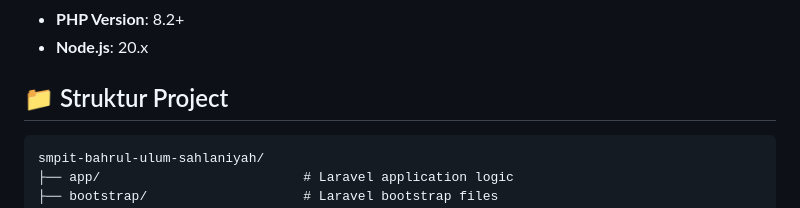
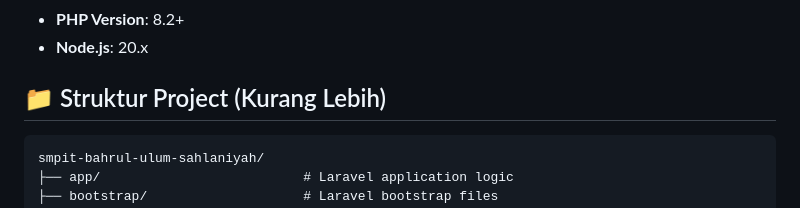
Before and after one commit to RizkyAJ7751/Tugas-Akhir-SMK-Membuat-Web-SMP-dengan-Laravel-11, a Markdown page: README.md, the part around the change. Drawn GitHub-style.

````diff
--- a/README.md
+++ b/README.md
@@ -33,7 +33,7 @@ Website company profile untuk SMP IT Bahrul Ulum Sahlaniyah yang dibuat mengguna
 - **PHP Version**: 8.2+
 - **Node.js**: 20.x
 
-## 📁 Struktur Project
+## 📁 Struktur Project (Kurang Lebih)
 
 ```
 smpit-bahrul-ulum-sahlaniyah/
````
